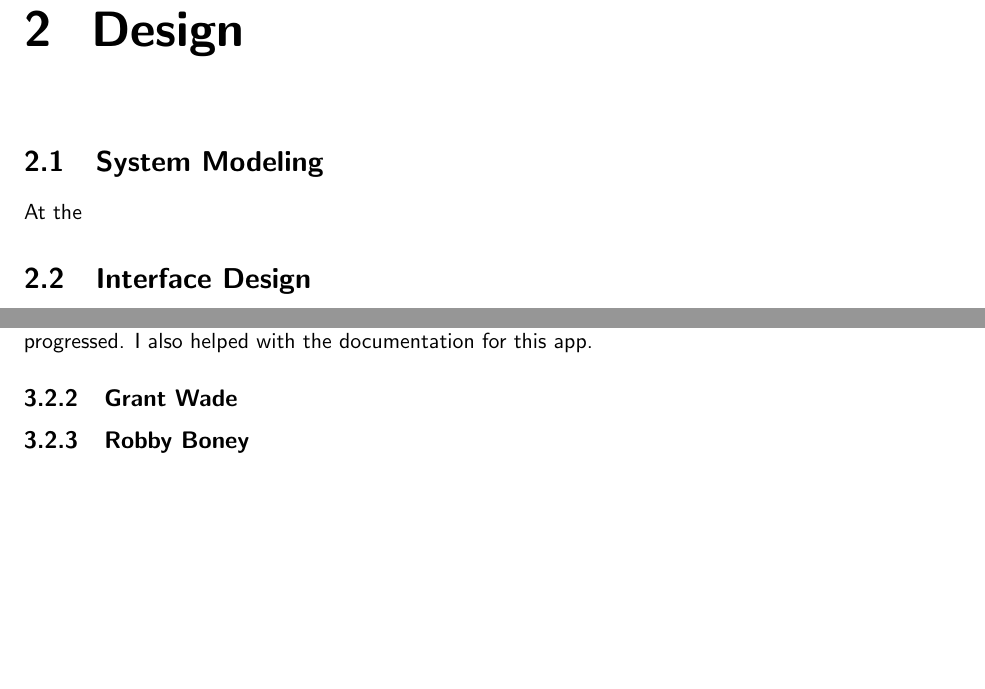
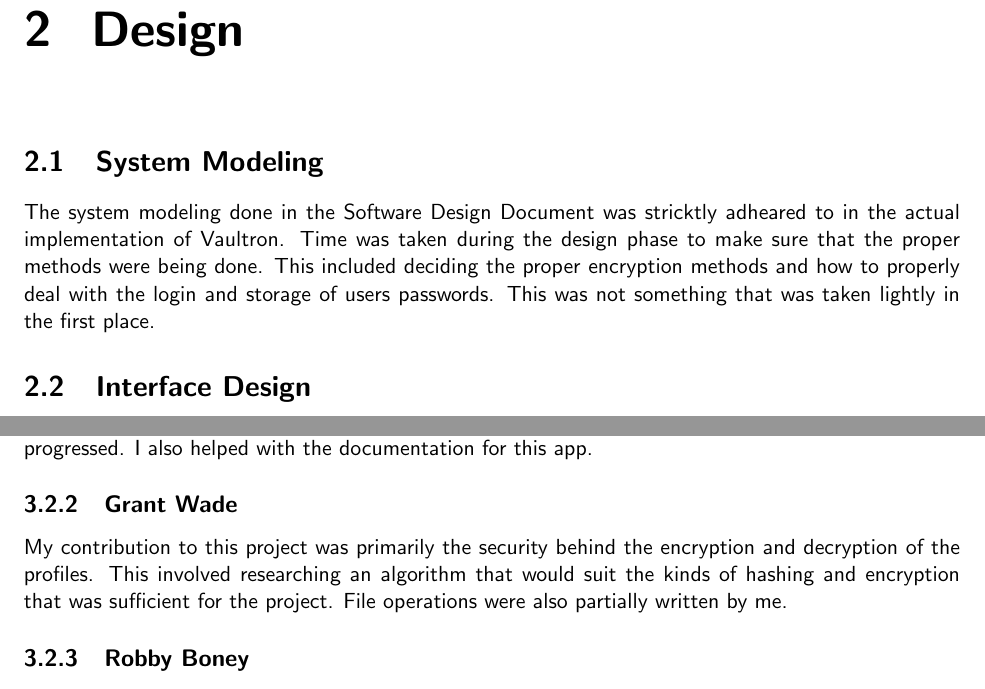
Before and after one commit to grant-wade/Vaultron, a LaTeX document (Documents/FinalReport/final_report.tex): two parts of pages 4 and 7 of 13 before the commit and two parts of pages 4 and 8 of 14 after it, joined at a grey line, cut so that both start at the same text, the shorter picture padded with empty space. Compiled offline with pdfLaTeX.

Commit message:
Finished report

```diff
--- a/Documents/FinalReport/final_report.tex
+++ b/Documents/FinalReport/final_report.tex
@@ -163,7 +163,12 @@ for file io and backend applications.
 \chapter{Design}
 
 \section{System Modeling}
-At the
+The system modeling done in the Software Design Document was stricktly
+adheared to in the actual implementation of Vaultron. Time was taken
+during the design phase to make sure that the proper methods were
+being done. This included deciding the proper encryption methods and
+how to properly deal with the login and storage of users passwords.
+This was not something that was taken lightly in the first place.
 
 
 
@@ -229,6 +234,12 @@ and implemting buttons. I wrote the original new entry feature for this app
 that eventualy got updated and changed as we progressed. I also helped with
 the documentation for this app.
 \subsection{Grant Wade}
+My contribution to this project was primarily the security behind the
+encryption and decryption of the profiles. This involved researching
+an algorithm that would suit the kinds of hashing and encryption that
+was sufficient for the project. File operations were also partially
+written by me.
+
 
 \subsection{Robby Boney}
 My primary contribution to this app was layout and css styling as well as the
```
Also changed, not shown: Documents/FinalReport/final_report-blx.bib (deleted, +0 -11 lines), Documents/FinalReport/final_report.bbl (deleted), Documents/FinalReport/final_report.tex (8 more changed lines), 3 other files.
